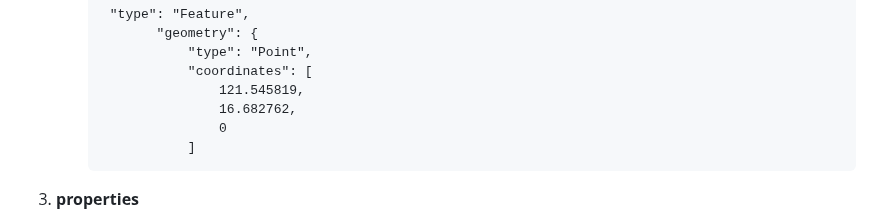
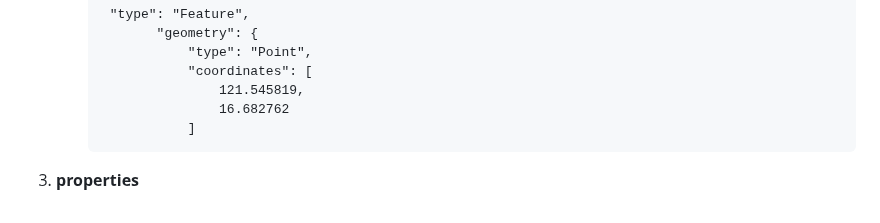
Before and after one commit to ausome-maps/TherapEase, a Markdown page: docs/data_model.md, the part around the change. Rendered like a GitHub page.

Commit message:
Update data_model.md
removed altitude in the coordinates sample

````diff
--- a/docs/data_model.md
+++ b/docs/data_model.md
@@ -21,8 +21,7 @@ This data model describes a single feature in Ausome Maps, representing a therap
                 "type": "Point",
                 "coordinates": [
                     121.545819,
-                    16.682762,
-                    0
+                    16.682762
                 ]
      ```
 
````
